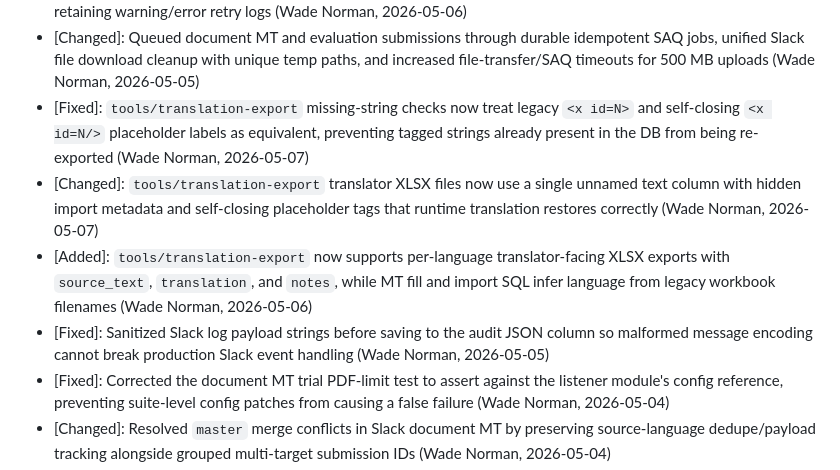
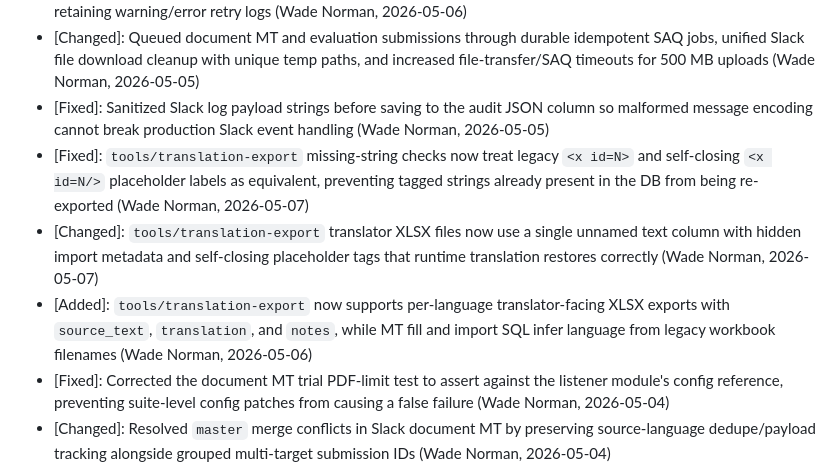
Before and after one commit to strakergroup/Nake-Agentic-Slack, a Markdown page: docs/changelog.md, the part around the change. Drawn GitHub-style.

Commit message:
fix(slack): sanitize Slack log JSON payloads
Co-authored-by: Cursor <cursoragent@cursor.com>

```diff
--- a/docs/changelog.md
+++ b/docs/changelog.md
@@ -24,10 +24,10 @@ All notable changes to this project will be documented in this file.
 - [Changed]: Removed the delayed document MT worker acknowledgement so users receive only the immediate processing message unless the queued task has validation, duplicate, or failure feedback (Wade Norman, 2026-05-06)
 - [Changed]: Removed info-level startup logs from queued document MT and evaluation submission SAQ tasks while retaining warning/error retry logs (Wade Norman, 2026-05-06)
 - [Changed]: Queued document MT and evaluation submissions through durable idempotent SAQ jobs, unified Slack file download cleanup with unique temp paths, and increased file-transfer/SAQ timeouts for 500 MB uploads (Wade Norman, 2026-05-05)
+- [Fixed]: Sanitized Slack log payload strings before saving to the audit JSON column so malformed message encoding cannot break production Slack event handling (Wade Norman, 2026-05-05)
 - [Fixed]: `tools/translation-export` missing-string checks now treat legacy `<x id=N>` and self-closing `<x id=N/>` placeholder labels as equivalent, preventing tagged strings already present in the DB from being re-exported (Wade Norman, 2026-05-07)
 - [Changed]: `tools/translation-export` translator XLSX files now use a single unnamed text column with hidden import metadata and self-closing placeholder tags that runtime translation restores correctly (Wade Norman, 2026-05-07)
 - [Added]: `tools/translation-export` now supports per-language translator-facing XLSX exports with `source_text`, `translation`, and `notes`, while MT fill and import SQL infer language from legacy workbook filenames (Wade Norman, 2026-05-06)
-- [Fixed]: Sanitized Slack log payload strings before saving to the audit JSON column so malformed message encoding cannot break production Slack event handling (Wade Norman, 2026-05-05)
 - [Fixed]: Corrected the document MT trial PDF-limit test to assert against the listener module's config reference, preventing suite-level config patches from causing a false failure (Wade Norman, 2026-05-04)
 - [Changed]: Resolved `master` merge conflicts in Slack document MT by preserving source-language dedupe/payload tracking alongside grouped multi-target submission IDs (Wade Norman, 2026-05-04)
 - [Fixed]: Document MT, Quality Evaluation, and Human Translation now treat deleted or inaccessible Slack files as user-facing stale-file conditions instead of production exceptions, validating file IDs before modal open, handling `file_not_found` during submission, and keeping shared file helper logic outside the listener module (Wade Norman, 2026-05-04)
```
